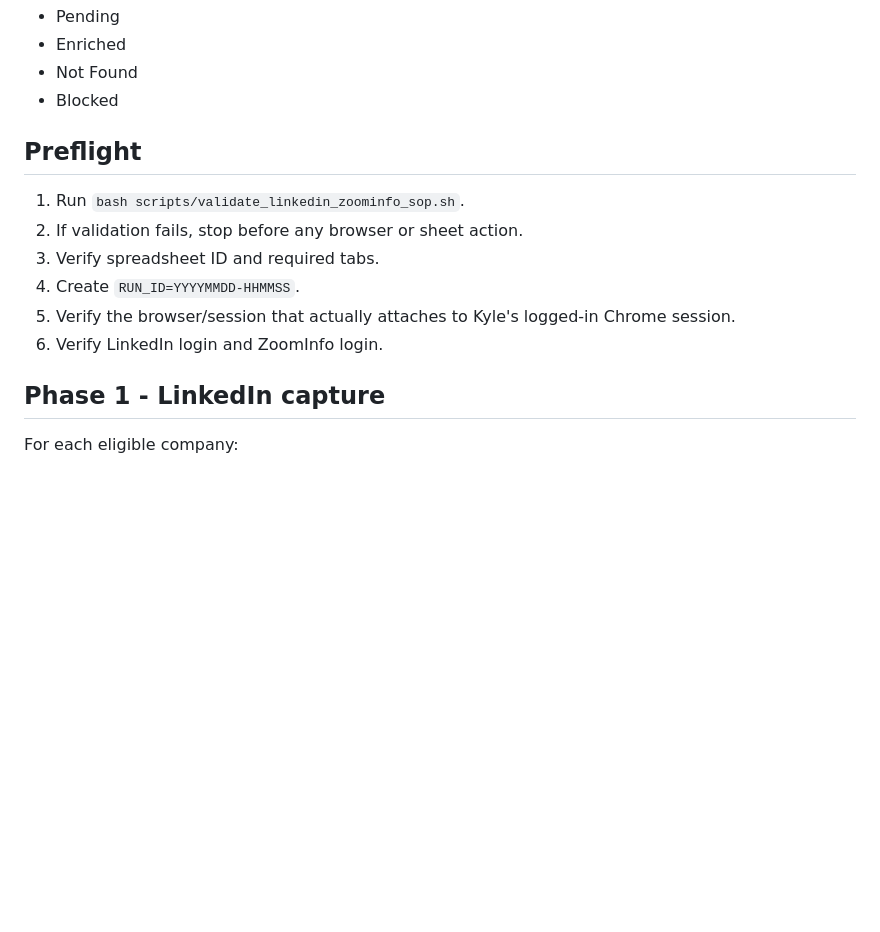
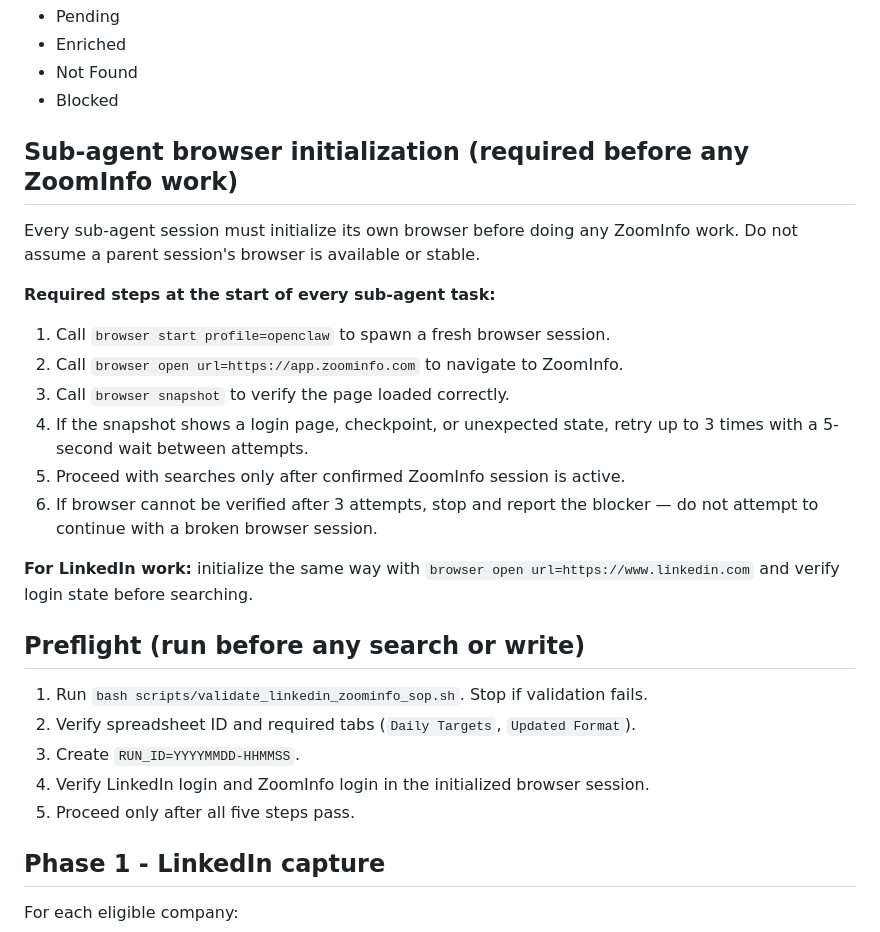
Before and after one commit to kyledrehwing-Dre/kyle-leadgen-workspace, a Markdown page: skills/linkedin_zoominfo_sop/SKILL.md, the part around the change. GitHub-like rendering; blank space fills up the shorter version.

Commit message:
Skill update: sub-agent browser initialization required before ZoomInfo/LinkedIn work

```diff
--- a/skills/linkedin_zoominfo_sop/SKILL.md
+++ b/skills/linkedin_zoominfo_sop/SKILL.md
@@ -156,13 +156,25 @@ Post-write verification: re-locate the row by LinkedIn URL and confirm written v
 - Not Found
 - Blocked
 
-## Preflight
-1. Run `bash scripts/validate_linkedin_zoominfo_sop.sh`.
-2. If validation fails, stop before any browser or sheet action.
-3. Verify spreadsheet ID and required tabs.
-4. Create `RUN_ID=YYYYMMDD-HHMMSS`.
-5. Verify the browser/session that actually attaches to Kyle's logged-in Chrome session.
-6. Verify LinkedIn login and ZoomInfo login.
+## Sub-agent browser initialization (required before any ZoomInfo work)
+Every sub-agent session must initialize its own browser before doing any ZoomInfo work. Do not assume a parent session's browser is available or stable.
+
+**Required steps at the start of every sub-agent task:**
+1. Call `browser start profile=openclaw` to spawn a fresh browser session.
+2. Call `browser open url=https://app.zoominfo.com` to navigate to ZoomInfo.
+3. Call `browser snapshot` to verify the page loaded correctly.
+4. If the snapshot shows a login page, checkpoint, or unexpected state, retry up to 3 times with a 5-second wait between attempts.
+5. Proceed with searches only after confirmed ZoomInfo session is active.
+6. If browser cannot be verified after 3 attempts, stop and report the blocker — do not attempt to continue with a broken browser session.
+
+**For LinkedIn work:** initialize the same way with `browser open url=https://www.linkedin.com` and verify login state before searching.
+
+## Preflight (run before any search or write)
+1. Run `bash scripts/validate_linkedin_zoominfo_sop.sh`. Stop if validation fails.
+2. Verify spreadsheet ID and required tabs (`Daily Targets`, `Updated Format`).
+3. Create `RUN_ID=YYYYMMDD-HHMMSS`.
+4. Verify LinkedIn login and ZoomInfo login in the initialized browser session.
+5. Proceed only after all five steps pass.
 
 ## Phase 1 - LinkedIn capture
 For each eligible company:
```
